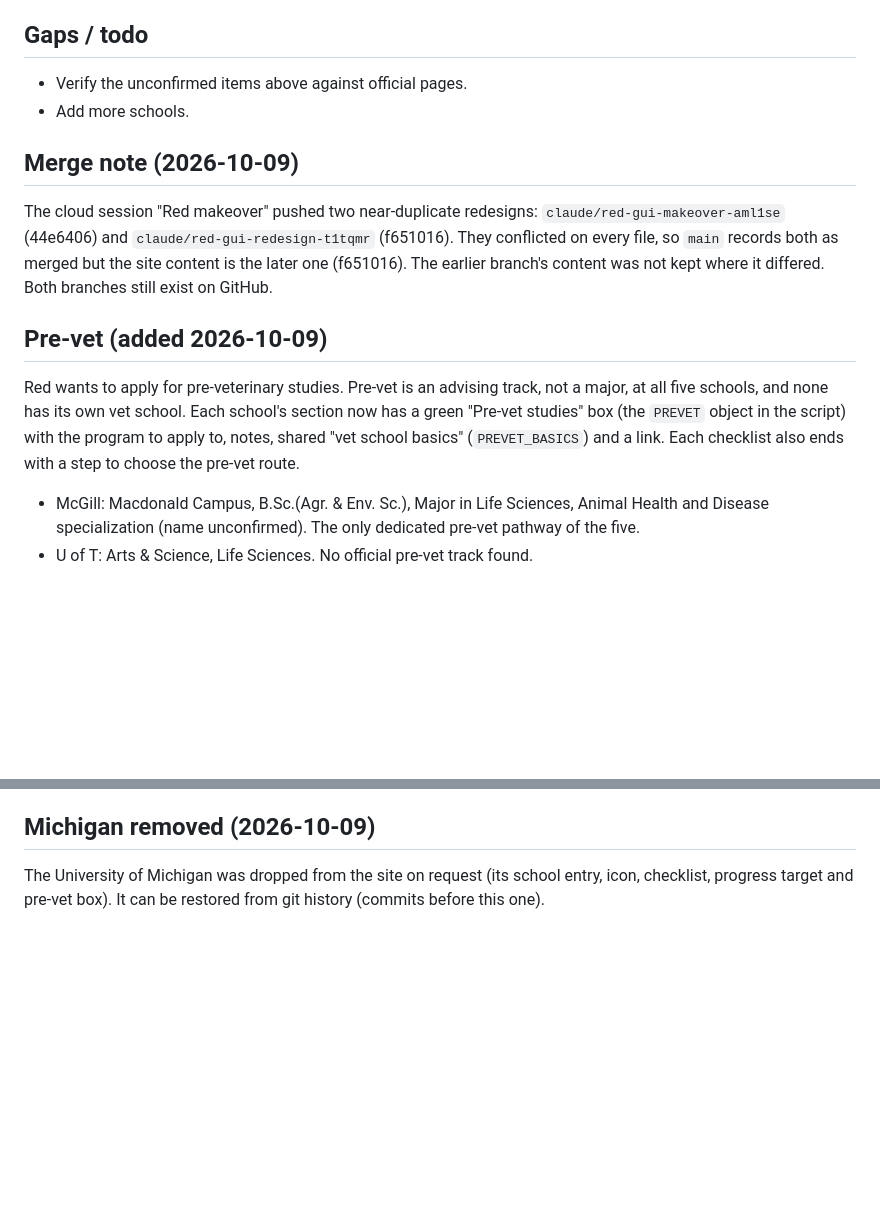
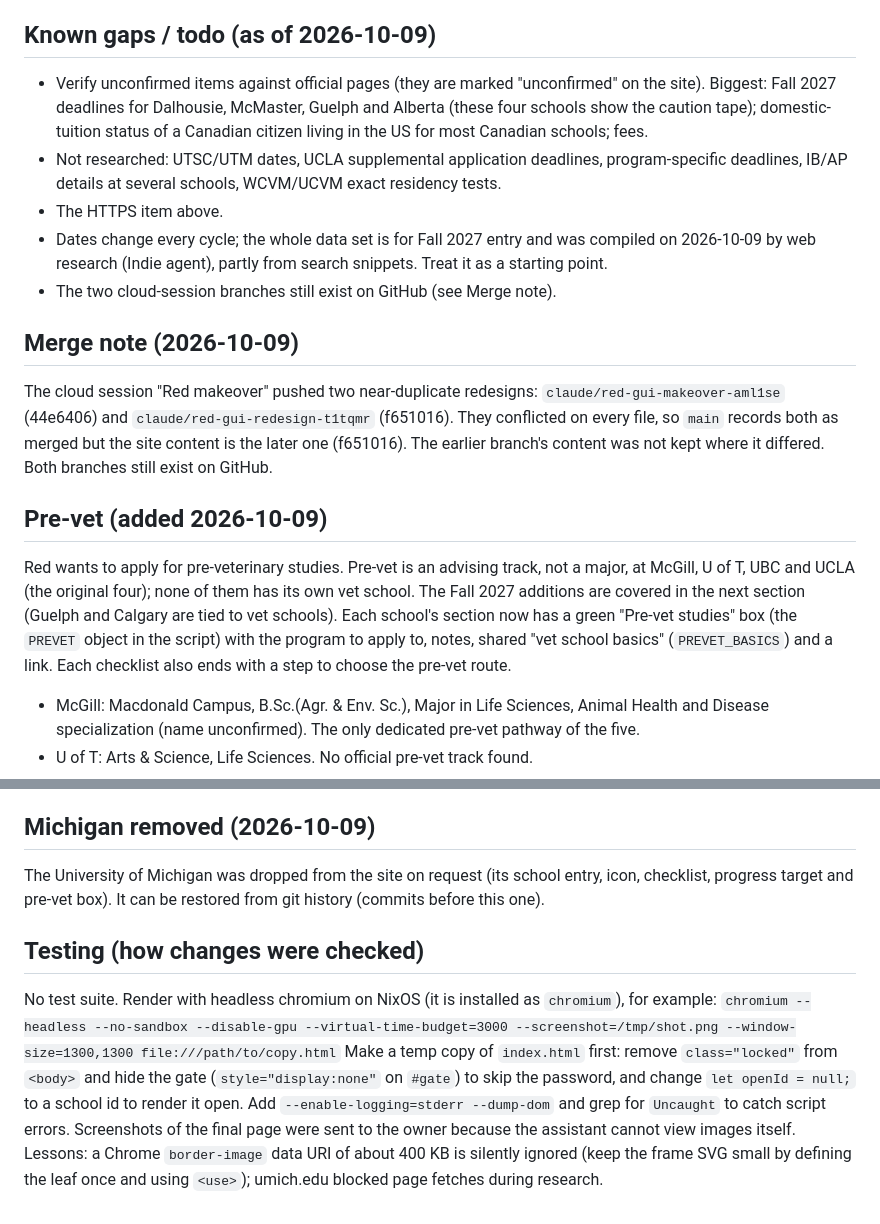
Before and after one commit to ben77g/Red_College, a Markdown page: README.md, 2 parts joined by grey strips. Drawn GitHub-style; blank space fills up the shorter version.

```diff
--- a/README.md
+++ b/README.md
@@ -35,15 +46,18 @@ McGill, University of Toronto (St. George), UBC Vancouver, UCLA, plus (added 202
 - Not covered: UTSC/UTM specific dates, UCLA supplemental application deadlines, IB/AP and Canadian-curriculum details, program extras at McGill and UBC.
 - Dates change every cycle. Re-check official pages and update before relying on them.
 
-## Gaps / todo
-- Verify the unconfirmed items above against official pages.
-- Add more schools.
+## Known gaps / todo (as of 2026-10-09)
+- Verify unconfirmed items against official pages (they are marked "unconfirmed" on the site). Biggest: Fall 2027 deadlines for Dalhousie, McMaster, Guelph and Alberta (these four schools show the caution tape); domestic-tuition status of a Canadian citizen living in the US for most Canadian schools; fees.
+- Not researched: UTSC/UTM dates, UCLA supplemental application deadlines, program-specific deadlines, IB/AP details at several schools, WCVM/UCVM exact residency tests.
+- The HTTPS item above.
+- Dates change every cycle; the whole data set is for Fall 2027 entry and was compiled on 2026-10-09 by web research (Indie agent), partly from search snippets. Treat it as a starting point.
+- The two cloud-session branches still exist on GitHub (see Merge note).
 
 ## Merge note (2026-10-09)
 The cloud session "Red makeover" pushed two near-duplicate redesigns: `claude/red-gui-makeover-aml1se` (44e6406) and `claude/red-gui-redesign-t1tqmr` (f651016). They conflicted on every file, so `main` records both as merged but the site content is the later one (f651016). The earlier branch's content was not kept where it differed. Both branches still exist on GitHub.
 
 ## Pre-vet (added 2026-10-09)
-Red wants to apply for pre-veterinary studies. Pre-vet is an advising track, not a major, at all five schools, and none has its own vet school. Each school's section now has a green "Pre-vet studies" box (the `PREVET` object in the script) with the program to apply to, notes, shared "vet school basics" (`PREVET_BASICS`) and a link. Each checklist also ends with a step to choose the pre-vet route.
+Red wants to apply for pre-veterinary studies. Pre-vet is an advising track, not a major, at McGill, U of T, UBC and UCLA (the original four); none of them has its own vet school. The Fall 2027 additions are covered in the next section (Guelph and Calgary are tied to vet schools). Each school's section now has a green "Pre-vet studies" box (the `PREVET` object in the script) with the program to apply to, notes, shared "vet school basics" (`PREVET_BASICS`) and a link. Each checklist also ends with a step to choose the pre-vet route.
 - McGill: Macdonald Campus, B.Sc.(Agr. & Env. Sc.), Major in Life Sciences, Animal Health and Disease specialization (name unconfirmed). The only dedicated pre-vet pathway of the five.
 - U of T: Arts & Science, Life Sciences. No official pre-vet track found.
 - UBC: Land and Food Systems, B.Sc. Applied Biology, Applied Animal Biology (prepares for WCVM).
@@ -60,3 +74,9 @@ Dalhousie, McMaster, Guelph, Alberta, UVic, Calgary and SFU were added for the p
 
 ## Michigan removed (2026-10-09)
 The University of Michigan was dropped from the site on request (its school entry, icon, checklist, progress target and pre-vet box). It can be restored from git history (commits before this one).
+
+## Testing (how changes were checked)
+No test suite. Render with headless chromium on NixOS (it is installed as `chromium`), for example:
+`chromium --headless --no-sandbox --disable-gpu --virtual-time-budget=3000 --screenshot=/tmp/shot.png --window-size=1300,1300 file:///path/to/copy.html`
+Make a temp copy of `index.html` first: remove `class="locked"` from `<body>` and hide the gate (`style="display:none"` on `#gate`) to skip the password, and change `let openId = null;` to a school id to render it open. Add `--enable-logging=stderr --dump-dom` and grep for `Uncaught` to catch script errors. Screenshots of the final page were sent to the owner because the assistant cannot view images itself.
+Lessons: a Chrome `border-image` data URI of about 400 KB is silently ignored (keep the frame SVG small by defining the leaf once and using `<use>`); umich.edu blocked page fetches during research.
```
Also changed, not shown: other parts of README.md (+15 -4 lines).
